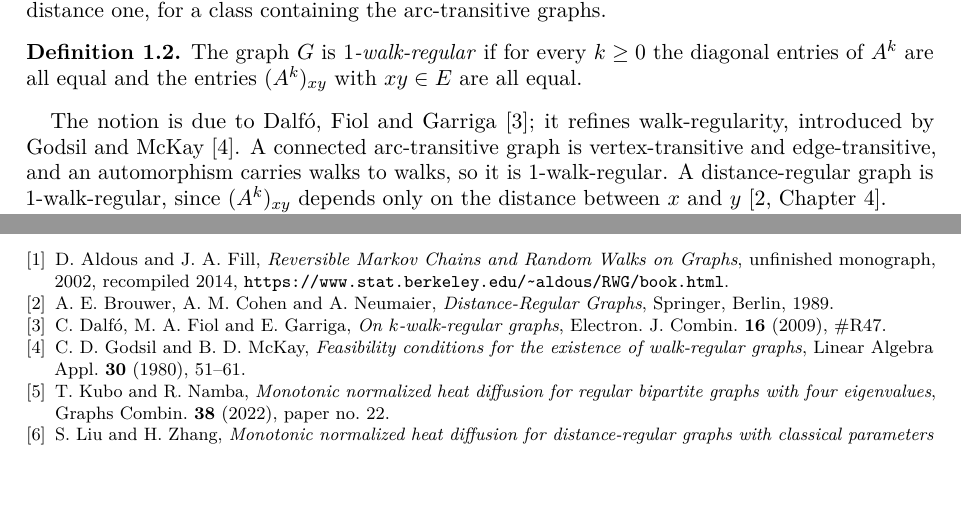
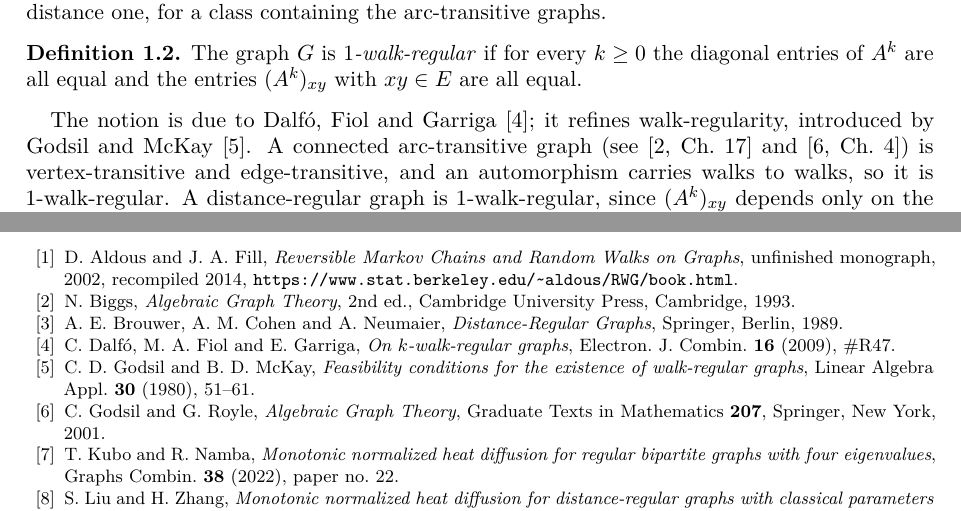
Before and after one commit to yspennstate/arc-transitive-edge-heat, a LaTeX paper (paper/main.tex): two parts of pages 2 and 5 of 6, joined at a grey line, cut so that both start at the same text, the shorter picture padded with empty space. Compiled offline with pdfLaTeX.

Commit message:
Add references
Co-Authored-By: Claude Opus 5.5 <noreply@anthropic.com>

```diff
--- a/paper/main.tex
+++ b/paper/main.tex
@@ -61,7 +61,7 @@ The property that $r_{xy}$ is non-decreasing for every pair $x,y$ is now called
 The graph $G$ is \emph{$1$-walk-regular} if for every $k\ge0$ the diagonal entries of $A^k$ are all equal and the entries $(A^k)_{xy}$ with $xy\in E$ are all equal.
 \end{definition}
 
-The notion is due to Dalf\'o, Fiol and Garriga~\cite{DFG}; it refines walk-regularity, introduced by Godsil and McKay~\cite{GM}. A connected arc-transitive graph is vertex-transitive and edge-transitive, and an automorphism carries walks to walks, so it is $1$-walk-regular. A distance-regular graph is $1$-walk-regular, since $(A^k)_{xy}$ depends only on the distance between $x$ and $y$~\cite[Chapter~4]{BCN}.
+The notion is due to Dalf\'o, Fiol and Garriga~\cite{DFG}; it refines walk-regularity, introduced by Godsil and McKay~\cite{GM}. A connected arc-transitive graph (see \cite[Ch.~17]{Bi} and \cite[Ch.~4]{GR}) is vertex-transitive and edge-transitive, and an automorphism carries walks to walks, so it is $1$-walk-regular. A distance-regular graph is $1$-walk-regular, since $(A^k)_{xy}$ depends only on the distance between $x$ and $y$~\cite[Chapter~4]{BCN}.
 
 Let $\mu_x$ be the spectral measure of $L$ at $x$: if $L=\sum_\lambda \lambda E_\lambda$ is the spectral decomposition, $\mu_x$ puts mass $E_\lambda(x,x)$ at $\lambda$. It is a probability measure on $[0,2]$ with $\mu_x(\{0\})=1/n$, and $H_t(x,x)=\int e^{-t\lambda}\,d\mu_x(\lambda)$. Let $\nu_{x,t}$ be its exponential tilt, $d\nu_{x,t}(\lambda)=e^{-t\lambda}\,d\mu_x(\lambda)/H_t(x,x)$. Write $0=\lambda_1<\lambda_2\le\dots\le\lambda_n\le2$ for the eigenvalues of $L$.
 
@@ -204,11 +204,13 @@ No data were used. The code is available at\\ \url{https://github.com/yspennstat
 
 The paper is part of the Math Brain project, whose public repository is \url{https://github.com/yspennstate/math-brain-public}~\cite{MathBrainRepo}.
 
-\begin{thebibliography}{9}
+\begin{thebibliography}{99}
 \bibitem{AF} D.~Aldous and J.~A.~Fill, \emph{Reversible Markov Chains and Random Walks on Graphs}, unfinished monograph, 2002, recompiled 2014, \url{https://www.stat.berkeley.edu/~aldous/RWG/book.html}.
+\bibitem{Bi} N.~Biggs, \emph{Algebraic Graph Theory}, 2nd ed., Cambridge University Press, Cambridge, 1993.
 \bibitem{BCN} A.~E.~Brouwer, A.~M.~Cohen and A.~Neumaier, \emph{Distance-Regular Graphs}, Springer, Berlin, 1989.
 \bibitem{DFG} C.~Dalf\'o, M.~A.~Fiol and E.~Garriga, \emph{On $k$-walk-regular graphs}, Electron.\ J.\ Combin.\ \textbf{16} (2009), \#R47.
 \bibitem{GM} C.~D.~Godsil and B.~D.~McKay, \emph{Feasibility conditions for the existence of walk-regular graphs}, Linear Algebra Appl.\ \textbf{30} (1980), 51--61.
+\bibitem{GR} C.~Godsil and G.~Royle, \emph{Algebraic Graph Theory}, Graduate Texts in Mathematics \textbf{207}, Springer, New York, 2001.
 \bibitem{KN} T.~Kubo and R.~Namba, \emph{Monotonic normalized heat diffusion for regular bipartite graphs with four eigenvalues}, Graphs Combin.\ \textbf{38} (2022), paper no.~22.
 \bibitem{LZ} S.~Liu and H.~Zhang, \emph{Monotonic normalized heat diffusion for distance-regular graphs with classical parameters of diameter $3$}, arXiv:2505.04314.
 \bibitem{Ni} B.~Nica, \emph{A note on normalized heat diffusion for graphs}, Bull.\ Aust.\ Math.\ Soc.\ \textbf{102} (2020), 1--6.
```
Also changed, not shown: SHA256SUMS.txt (+2 -2 lines), paper/main.pdf.
